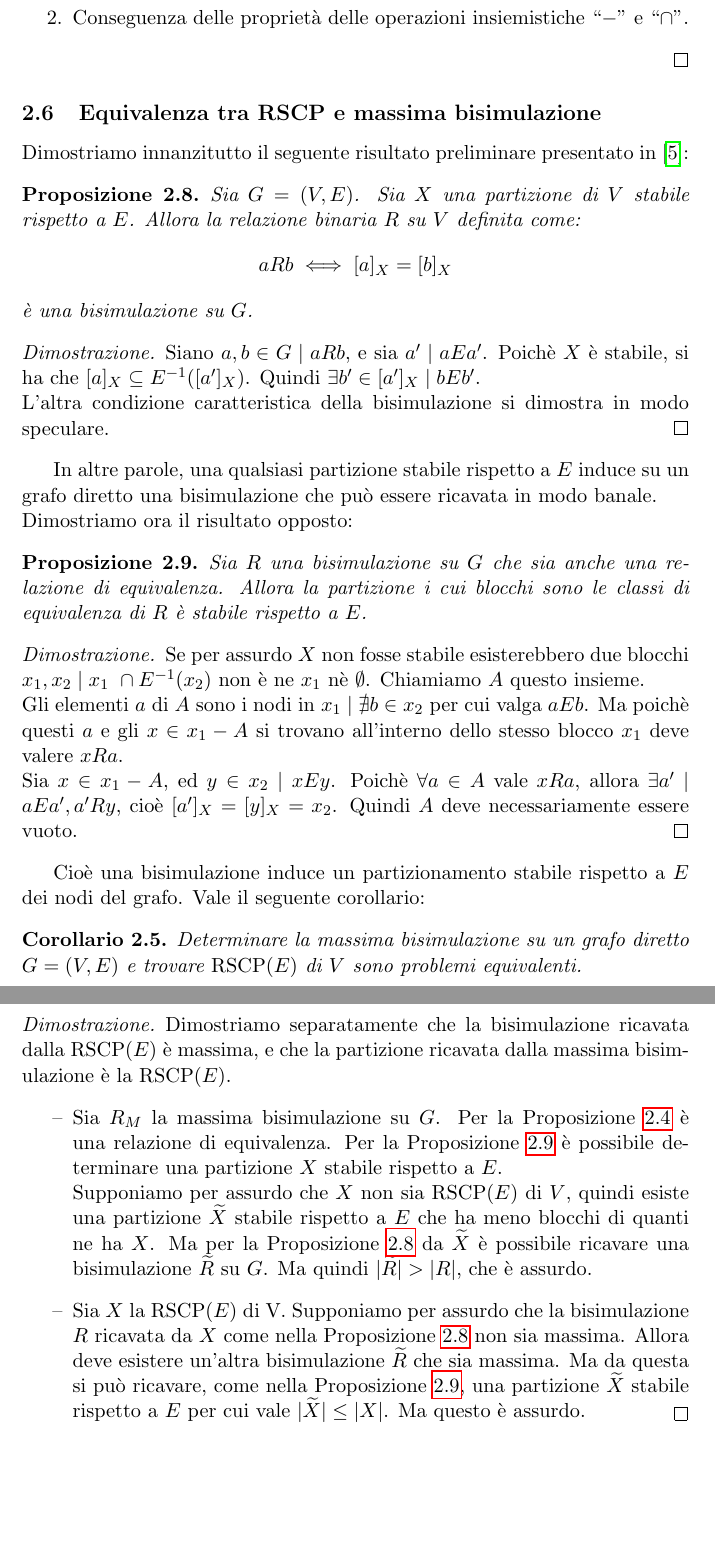
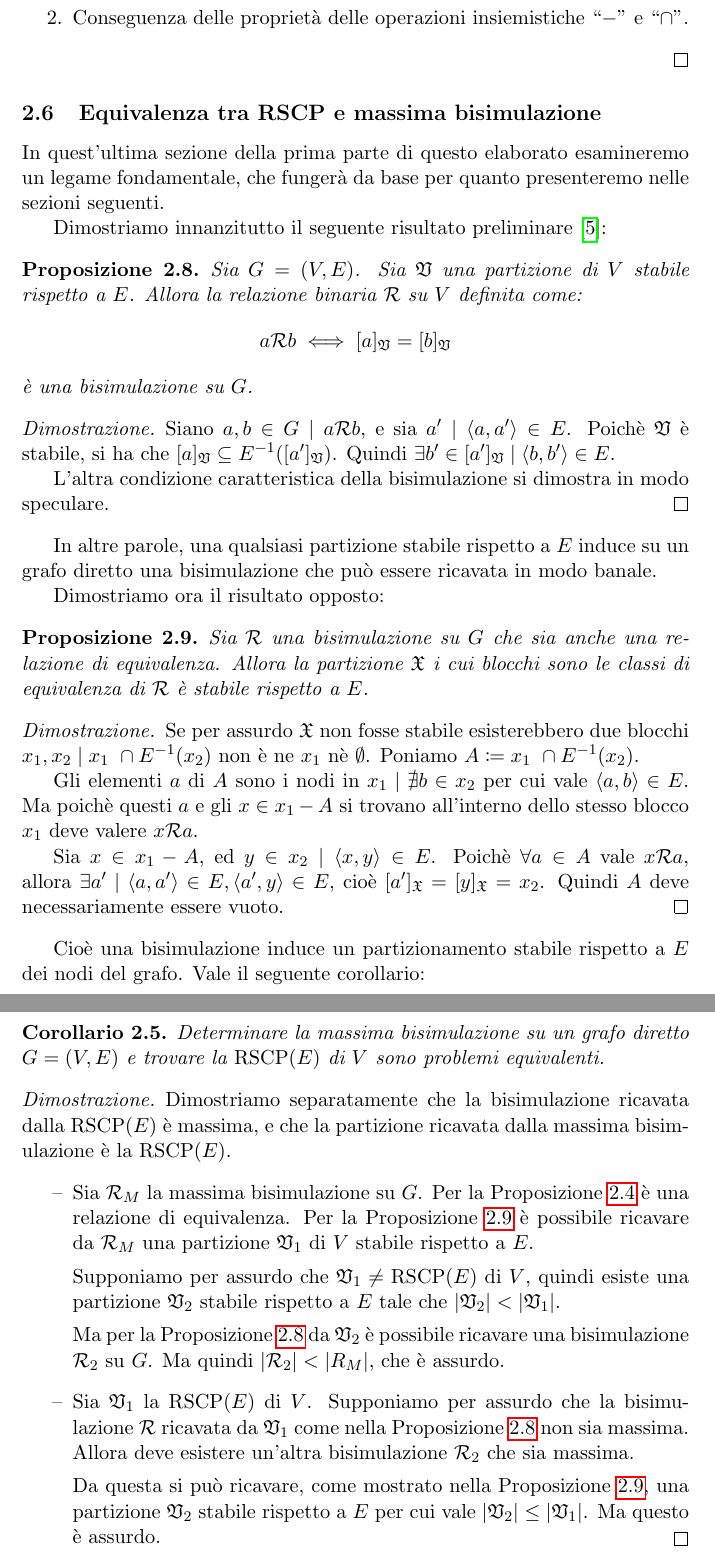
Before and after one commit to fandreuz/bsc-thesis, a LaTeX document (document.tex, which reads sezione1/rscp_and_bisimulation/file.tex): two parts of pages 25 and 26 of 77, joined at a grey line, cut so that both start at the same text, the shorter picture padded with empty space. Compiled offline with pdfLaTeX.

Commit message:
fine sezione 1

```diff
--- a/sezione1/rscp_and_bisimulation/file.tex
+++ b/sezione1/rscp_and_bisimulation/file.tex
@@ -1,40 +1,52 @@
 \subsection{Equivalenza tra RSCP e massima bisimulazione}
-Dimostriamo innanzitutto il seguente risultato preliminare presentato in \cite{gentilini}:
+In quest'ultima sezione della prima parte di questo elaborato esamineremo un legame fondamentale, che fungerà da base per quanto presenteremo nelle sezioni seguenti.
+
+Dimostriamo innanzitutto il seguente risultato preliminare \cite{gentilini}:
 \begin{proposition}
-    Sia $G = (V,E)$. Sia $X$ una partizione di $V$ stabile rispetto a $E$. Allora la relazione binaria $R$ su $V$ definita come:
+    Sia $G = (V,E)$. Sia $\mathfrak{V}$ una partizione di $V$ stabile rispetto a $E$. Allora la relazione binaria $\mathcal{R}$ su $V$ definita come:
     \begin{gather*}
-        a R b \iff [a]_X = [b]_X
+        a \mathcal{R} b \iff [a]_\mathfrak{V} = [b]_\mathfrak{V}
     \end{gather*}
     è una bisimulazione su $G$.
     \label{prop:part_induce_bisi}
 \end{proposition}
 \begin{proof2}
-    Siano $a,b \in G \mid a R b$, e sia $a' \mid a E a'$. Poichè $X$ è stabile, si ha che $[a]_X \subseteq E^{-1}([a']_X)$. Quindi $\exists b' \in [a']_X \mid b E b'$.\\
+    Siano $a,b \in G \mid a \mathcal{R} b$, e sia $a' \mid \langle a, a' \rangle \in E$. Poichè $\mathfrak{V}$ è stabile, si ha che $[a]_\mathfrak{V} \subseteq E^{-1}([a']_\mathfrak{V})$. Quindi $\exists b' \in [a']_\mathfrak{V} \mid \langle b, b' \rangle \in E$.
+
     L'altra condizione caratteristica della bisimulazione si dimostra in modo speculare.
 \end{proof2}
-In altre parole, una qualsiasi partizione stabile rispetto a $E$ induce su un grafo diretto una bisimulazione che può essere ricavata in modo banale.\\
+In altre parole, una qualsiasi partizione stabile rispetto a $E$ induce su un grafo diretto una bisimulazione che può essere ricavata in modo banale.
+
 Dimostriamo ora il risultato opposto:
 \begin{proposition}
-    Sia $R$ una bisimulazione su $G$ che sia anche una relazione di equivalenza. Allora la partizione i cui blocchi sono le classi di equivalenza di $R$ è stabile rispetto a $E$.
+    Sia $\mathcal{R}$ una bisimulazione su $G$ che sia anche una relazione di equivalenza. Allora la partizione $\mathfrak{X}$ i cui blocchi sono le classi di equivalenza di $\mathcal{R}$ è stabile rispetto a $E$.
     \label{prop:bisi_induce_part}
 \end{proposition}
 \begin{proof2}
-    Se per assurdo $X$ non fosse stabile esisterebbero due blocchi $x_1, x_2 \mid x_1 \,\,\cap E^{-1}(x_2)$ non è ne $x_1$ nè $\emptyset$. Chiamiamo $A$ questo insieme.\\
-    Gli elementi $a$ di $A$ sono i nodi in $x_1 \mid \nexists b \in x_2$ per cui valga $a E b$. Ma poichè questi $a$ e gli $x \in x_1 - A$ si trovano all'interno dello stesso blocco $x_1$ deve valere $x R a$.\\
-    Sia $x \in x_1 - A$, ed $y \in x_2 \mid x E y$. Poichè $\forall a \in A$ vale $x R a$, allora $\exists a' \mid a E a', a' R y$, cioè $[a']_X = [y]_X = x_2$. Quindi $A$ deve necessariamente essere vuoto.
+    Se per assurdo $\mathfrak{X}$ non fosse stabile esisterebbero due blocchi $x_1, x_2 \mid x_1 \,\,\cap E^{-1}(x_2)$ non è ne $x_1$ nè $\emptyset$. Poniamo $A \coloneqq x_1 \,\,\cap E^{-1}(x_2)$.
+
+    Gli elementi $a$ di $A$ sono i nodi in $x_1 \mid \nexists b \in x_2$ per cui vale $\langle a, b \rangle \in E$. Ma poichè questi $a$ e gli $x \in x_1 - A$ si trovano all'interno dello stesso blocco $x_1$ deve valere $x \mathcal{R} a$.
+
+    Sia $x \in x_1 - A$, ed $y \in x_2 \mid \langle x, y \rangle \in E$. Poichè $\forall a \in A$ vale $x \mathcal{R} a$, allora $\exists a' \mid \langle a, a' \rangle \in E, \langle a', y \rangle \in E$, cioè $[a']_\mathfrak{X} = [y]_\mathfrak{X} = x_2$. Quindi $A$ deve necessariamente essere vuoto.
 \end{proof2}
+
 Cioè una bisimulazione induce un partizionamento stabile rispetto a $E$ dei nodi del grafo. Vale il seguente corollario:
 \begin{corollary}
-    Determinare la massima bisimulazione su un grafo diretto $G = (V,E)$ e trovare $\rscp(E)$ di $V$ sono problemi equivalenti.
+    Determinare la massima bisimulazione su un grafo diretto $G = (V,E)$ e trovare la $\rscp(E)$ di $V$ sono problemi equivalenti.
 \end{corollary}
 \begin{proof2}
     Dimostriamo separatamente che la bisimulazione ricavata dalla $\rscp(E)$ è massima, e che la partizione ricavata dalla massima bisimulazione è la $\rscp(E)$.
     \begin{itemize}
-        \item Sia $R_M$ la massima bisimulazione su $G$. Per la Proposizione \ref{prop:bisi_max_equi} è una relazione di equivalenza. Per la Proposizione \ref{prop:bisi_induce_part} è possibile determinare una partizione $X$ stabile rispetto a $E$.\\
-              Supponiamo per assurdo che $X$ non sia $\rscp(E)$ di $V$, quindi esiste una partizione $\widetilde{X}$ stabile rispetto a $E$ che ha meno blocchi di quanti ne ha $X$. Ma per la Proposizione \ref{prop:part_induce_bisi} da
-              $\widetilde{X}$ è possibile ricavare una bisimulazione $\widetilde{R}$ su $G$. Ma quindi $|\widetilde{R}| > |R|$, che è assurdo.
-        \item Sia $X$ la $\rscp(E)$ di V. Supponiamo per assurdo che la bisimulazione $R$ ricavata da $X$ come nella Proposizione \ref{prop:part_induce_bisi} non sia massima. Allora deve esistere un'altra bisimulazione $\widetilde{R}$ che
-              sia massima. Ma da questa si può ricavare, come nella Proposizione \ref{prop:bisi_induce_part}, una partizione $\widetilde{X}$ stabile rispetto a $E$ per cui vale $|\widetilde{X}| \leq |X|$. Ma questo è assurdo.
+        \item Sia $\mathcal{R}_M$ la massima bisimulazione su $G$. Per la Proposizione \ref{prop:bisi_max_equi} è una relazione di equivalenza. Per la Proposizione \ref{prop:bisi_induce_part} è possibile ricavare da $\mathcal{R}_M$ una partizione $\mathfrak{V}_1$ di $V$ stabile rispetto a $E$.
+
+        Supponiamo per assurdo che $\mathfrak{V}_1 \neq \rscp(E)$ di $V$, quindi esiste una partizione $\mathfrak{V}_2$ stabile rispetto a $E$ tale che $|\mathfrak{V}_2| < |\mathfrak{V}_1|$.
+
+        Ma per la Proposizione \ref{prop:part_induce_bisi} da
+        $\mathfrak{V}_2$ è possibile ricavare una bisimulazione $\mathcal{R}_2$ su $G$. Ma quindi $|\mathcal{R}_2| < |R_M|$, che è assurdo.
+        \item Sia $\mathfrak{V}_1$ la $\rscp(E)$ di $V$. Supponiamo per assurdo che la bisimulazione $\mathcal{R}$ ricavata da $\mathfrak{V}_1$ come nella Proposizione \ref{prop:part_induce_bisi} non sia massima. Allora deve esistere un'altra bisimulazione $\mathcal{R}_2$ che
+        sia massima.
+
+        Da questa si può ricavare, come mostrato nella Proposizione \ref{prop:bisi_induce_part}, una partizione $\mathfrak{V}_2$ stabile rispetto a $E$ per cui vale $|\mathfrak{V}_2| \leq |\mathfrak{V}_1|$. Ma questo è assurdo.
     \end{itemize}
     \vspace*{-0.75cm}
 \end{proof2}
```
